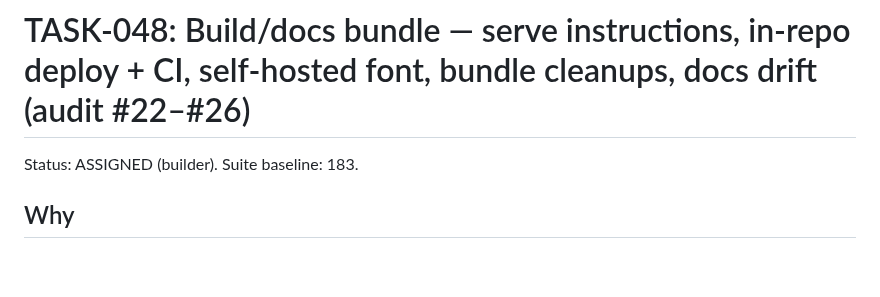
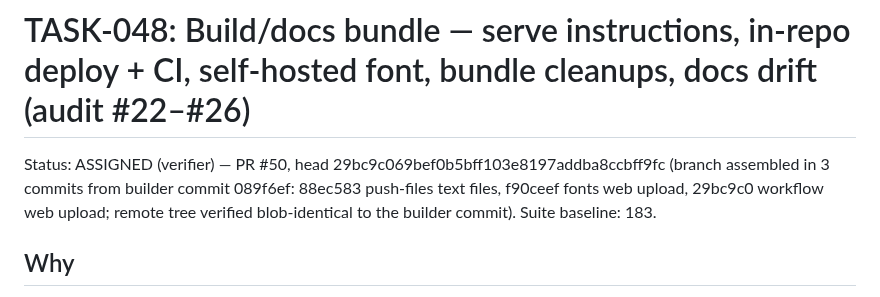
Before and after one commit to Here2Huynh/13-tien-len, a Markdown page: tasks/TASK-048.md, the part around the change. Drawn GitHub-style; blank space fills up the shorter version.

Commit message:
TASK-048 ASSIGNED (verifier): PR #50, VERIFY-048 filed

```diff
--- a/tasks/TASK-048.md
+++ b/tasks/TASK-048.md
@@ -1,6 +1,6 @@
 # TASK-048: Build/docs bundle — serve instructions, in-repo deploy + CI, self-hosted font, bundle cleanups, docs drift (audit #22–#26)
 
-Status: ASSIGNED (builder). Suite baseline: 183.
+Status: ASSIGNED (verifier) — PR #50, head 29bc9c069bef0b5bff103e8197addba8ccbff9fc (branch assembled in 3 commits from builder commit 089f6ef: 88ec583 push-files text files, f90ceef fonts web upload, 29bc9c0 workflow web upload; remote tree verified blob-identical to the builder commit). Suite baseline: 183.
 
 ## Why
 
```
